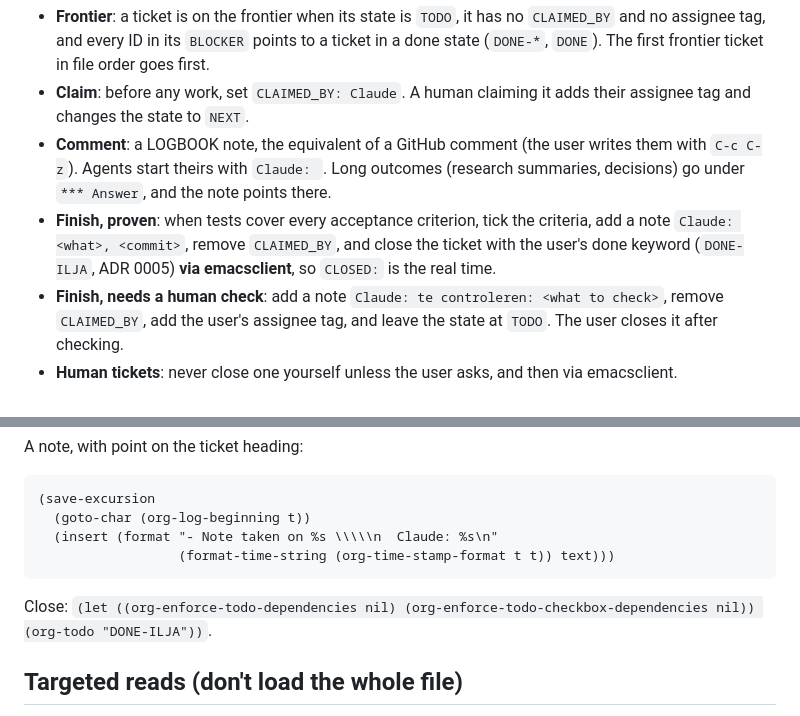
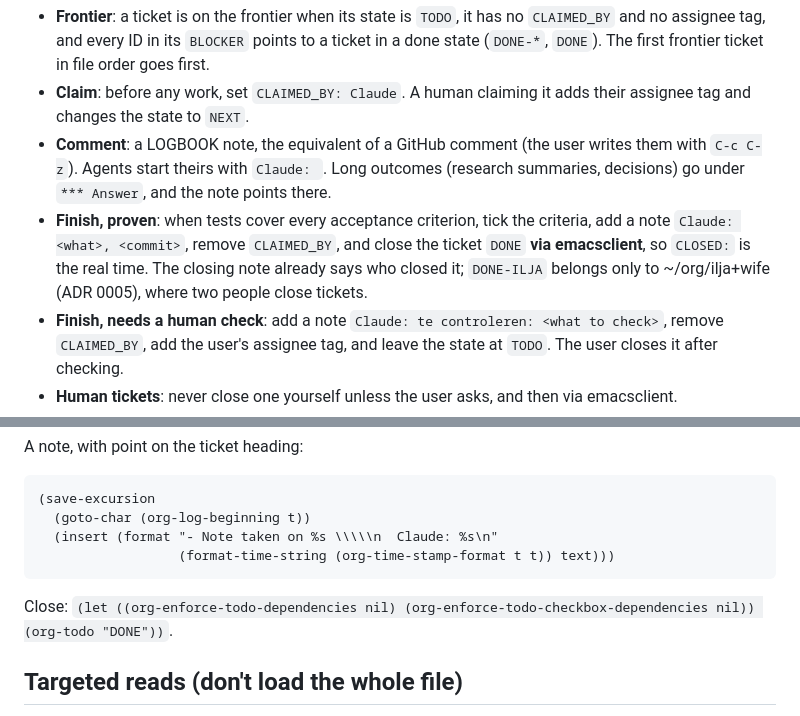
Before and after one commit to japhir/ArchConfigs, a Markdown page: agents/docs/issue-tracker-org.md, 2 parts joined by grey strips. Drawn GitHub-style.

Commit message:
docs(agents): close tickets DONE; DONE-ILJA only for shared tracker
Co-Authored-By: Claude Opus 5.5 <noreply@anthropic.com>

````diff
--- a/agents/docs/issue-tracker-org.md
+++ b/agents/docs/issue-tracker-org.md
@@ -43,7 +43,7 @@ Seams: <public interfaces the tests drive>
 - **Frontier**: a ticket is on the frontier when its state is `TODO`, it has no `CLAIMED_BY` and no assignee tag, and every ID in its `BLOCKER` points to a ticket in a done state (`DONE-*`, `DONE`). The first frontier ticket in file order goes first.
 - **Claim**: before any work, set `CLAIMED_BY: Claude`. A human claiming it adds their assignee tag and changes the state to `NEXT`.
 - **Comment**: a LOGBOOK note, the equivalent of a GitHub comment (the user writes them with `C-c C-z`). Agents start theirs with `Claude: `. Long outcomes (research summaries, decisions) go under `*** Answer`, and the note points there.
-- **Finish, proven**: when tests cover every acceptance criterion, tick the criteria, add a note `Claude: <what>, <commit>`, remove `CLAIMED_BY`, and close the ticket with the user's done keyword (`DONE-ILJA`, ADR 0005) **via emacsclient**, so `CLOSED:` is the real time.
+- **Finish, proven**: when tests cover every acceptance criterion, tick the criteria, add a note `Claude: <what>, <commit>`, remove `CLAIMED_BY`, and close the ticket `DONE` **via emacsclient**, so `CLOSED:` is the real time. The closing note already says who closed it; `DONE-ILJA` belongs only to ~/org/ilja+wife (ADR 0005), where two people close tickets.
 - **Finish, needs a human check**: add a note `Claude: te controleren: <what to check>`, remove `CLAIMED_BY`, add the user's assignee tag, and leave the state at `TODO`. The user closes it after checking.
 - **Human tickets**: never close one yourself unless the user asks, and then via emacsclient.
 - **Out of scope**: the user sets the ticket to `CANC`. Add one line under `* Out of scope`.
@@ -62,7 +62,7 @@ A note, with point on the ticket heading:
                   (format-time-string (org-time-stamp-format t t)) text)))
 ```
 
-Close: `(let ((org-enforce-todo-dependencies nil) (org-enforce-todo-checkbox-dependencies nil)) (org-todo "DONE-ILJA"))`.
+Close: `(let ((org-enforce-todo-dependencies nil) (org-enforce-todo-checkbox-dependencies nil)) (org-todo "DONE"))`.
 
 ## Targeted reads (don't load the whole file)
 
````
